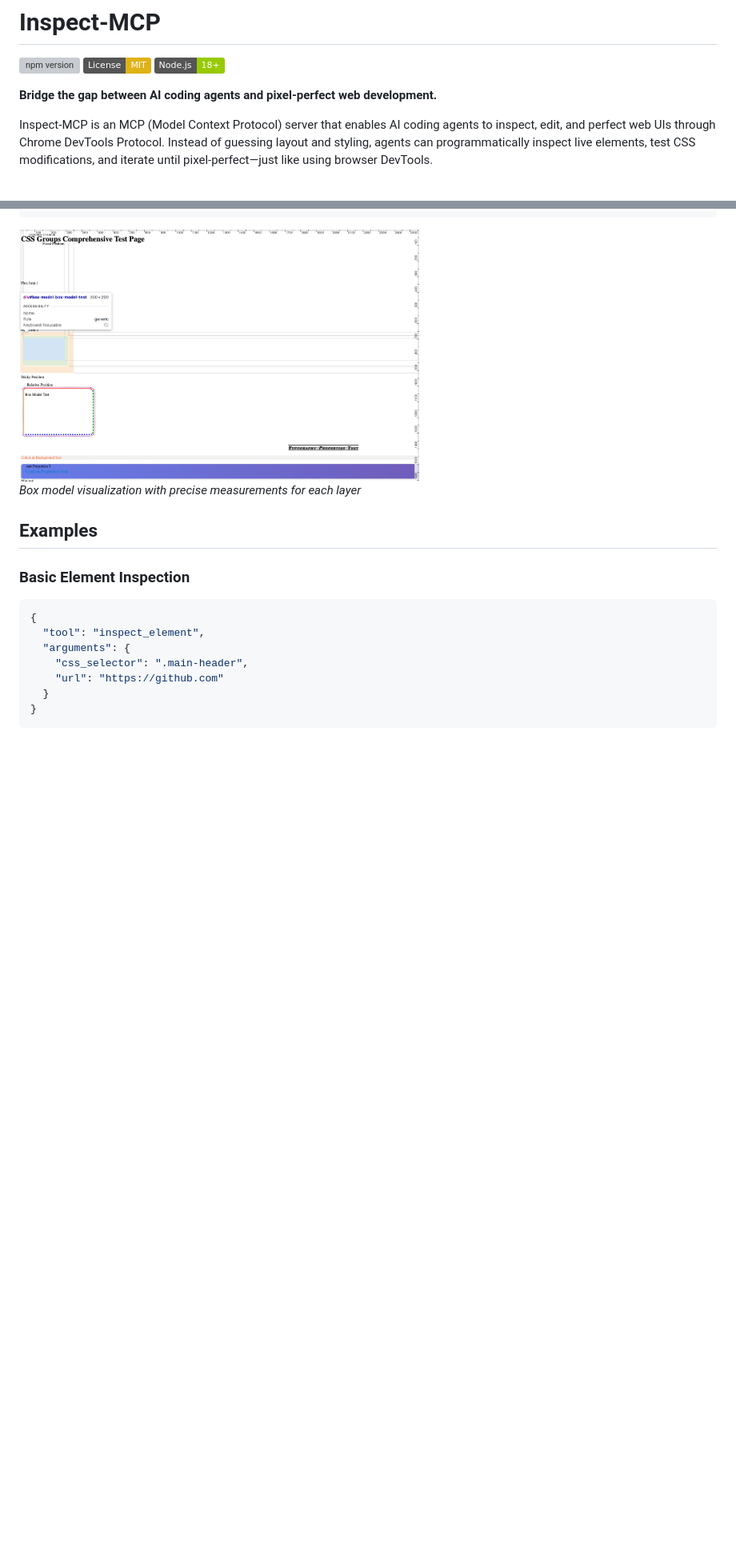
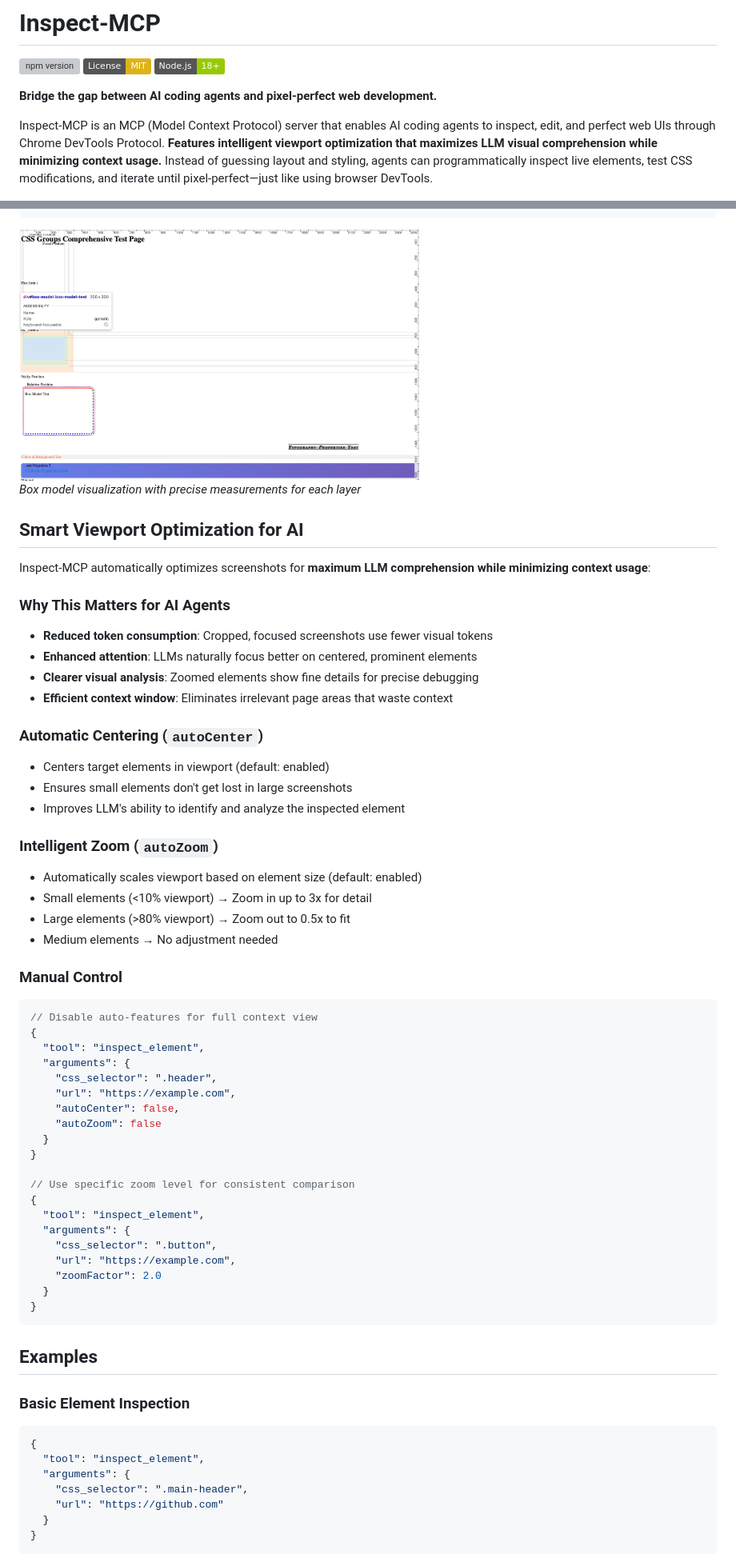
Before and after one commit to ofriw/inspect-mcp, a Markdown page: README.md, 2 parts joined by grey strips. Shown at 80% size. Rendered like a GitHub page; badges without logos; blank space fills up the shorter version; grey boxes are pictures that could not be loaded.

Commit message:
Document smart viewport optimization features
🤖 Generated with [Claude Code](https://claude.ai/code)

Co-Authored-By: Claude <noreply@anthropic.com>

````diff
--- a/README.md
+++ b/README.md
@@ -6,7 +6,7 @@
 
 **Bridge the gap between AI coding agents and pixel-perfect web development.**
 
-Inspect-MCP is an MCP (Model Context Protocol) server that enables AI coding agents to inspect, edit, and perfect web UIs through Chrome DevTools Protocol. Instead of guessing layout and styling, agents can programmatically inspect live elements, test CSS modifications, and iterate until pixel-perfect—just like using browser DevTools.
+Inspect-MCP is an MCP (Model Context Protocol) server that enables AI coding agents to inspect, edit, and perfect web UIs through Chrome DevTools Protocol. **Features intelligent viewport optimization that maximizes LLM visual comprehension while minimizing context usage.** Instead of guessing layout and styling, agents can programmatically inspect live elements, test CSS modifications, and iterate until pixel-perfect—just like using browser DevTools.
 
 <img src="docs/images/hero-screenshot.png" width="800" alt="Hero screenshot showing Inspect-MCP tool in action with AI agent inspecting a web element and receiving visual feedback with highlighted overlays and detailed CSS analysis">
 
@@ -279,6 +283,52 @@ Inspects DOM elements with visual overlays and detailed analysis.
 <img src="docs/images/box-model-visual.png" width="500" alt="Visual representation of the CSS box model showing content, padding, border, and margin boxes with precise pixel measurements">
 
 *Box model visualization with precise measurements for each layer*
+
+## Smart Viewport Optimization for AI
+
+Inspect-MCP automatically optimizes screenshots for **maximum LLM comprehension while minimizing context usage**:
+
+### Why This Matters for AI Agents
+- **Reduced token consumption**: Cropped, focused screenshots use fewer visual tokens
+- **Enhanced attention**: LLMs naturally focus better on centered, prominent elements
+- **Clearer visual analysis**: Zoomed elements show fine details for precise debugging
+- **Efficient context window**: Eliminates irrelevant page areas that waste context
+
+### Automatic Centering (`autoCenter`)
+- Centers target elements in viewport (default: enabled)
+- Ensures small elements don't get lost in large screenshots
+- Improves LLM's ability to identify and analyze the inspected element
+
+### Intelligent Zoom (`autoZoom`)
+- Automatically scales viewport based on element size (default: enabled)
+- Small elements (<10% viewport) → Zoom in up to 3x for detail
+- Large elements (>80% viewport) → Zoom out to 0.5x to fit
+- Medium elements → No adjustment needed
+
+### Manual Control
+
+```json
+// Disable auto-features for full context view
+{
+  "tool": "inspect_element",
+  "arguments": {
+    "css_selector": ".header",
+    "url": "https://example.com",
+    "autoCenter": false,
+    "autoZoom": false
+  }
+}
+
+// Use specific zoom level for consistent comparison
+{
+  "tool": "inspect_element",
+  "arguments": {
+    "css_selector": ".button",
+    "url": "https://example.com",
+    "zoomFactor": 2.0
+  }
+}
+```
 
 ## Examples
 
````
Also changed, not shown: other parts of README.md (+7 -1 lines).
